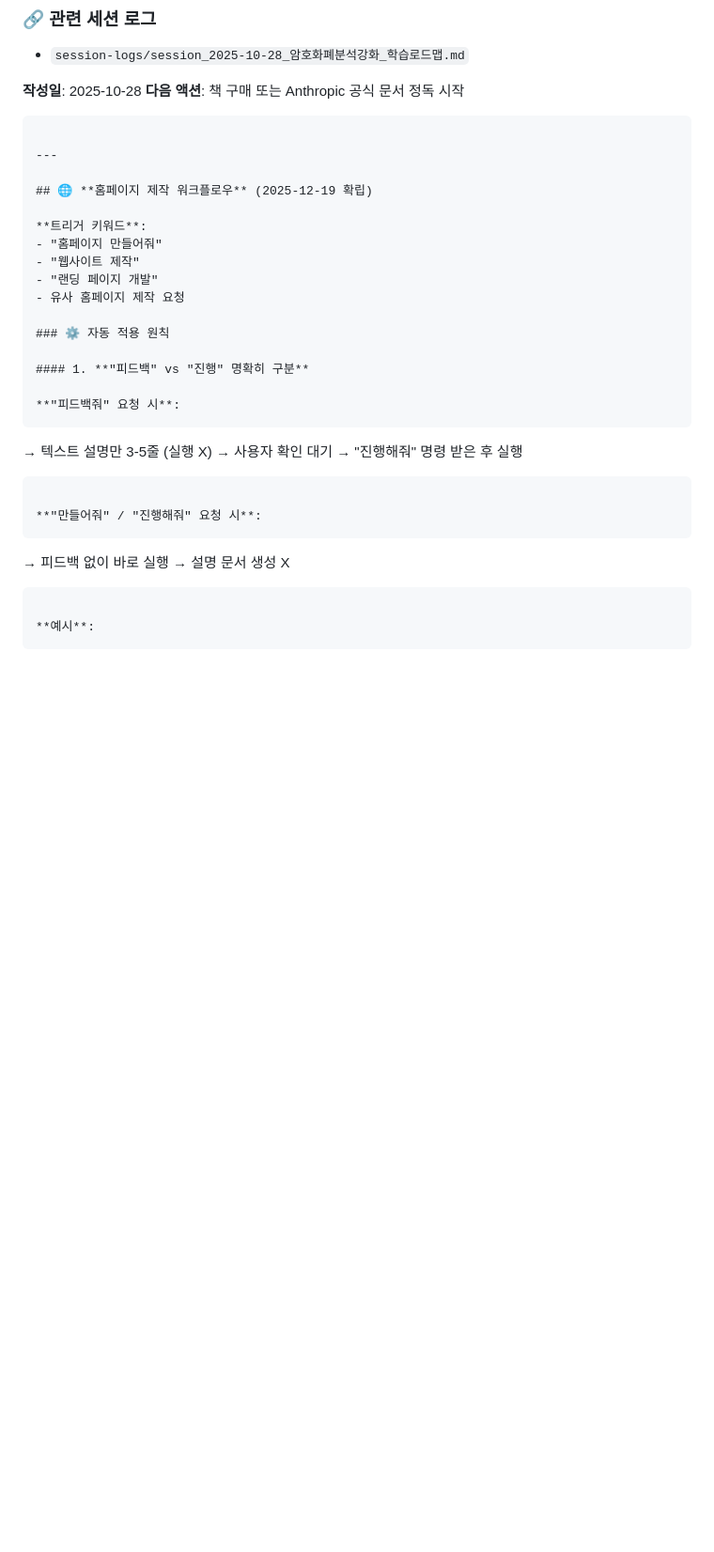
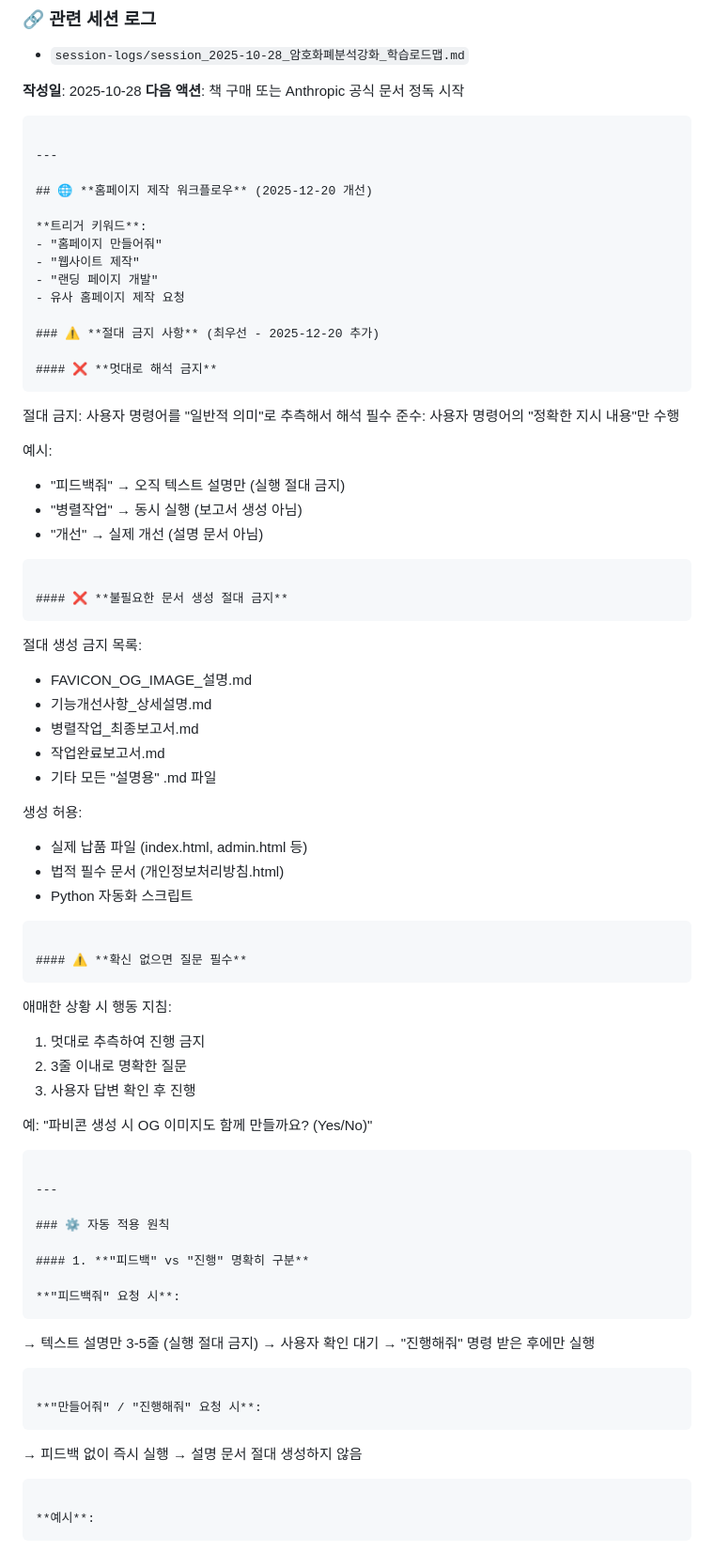
Before and after one commit to ghigw7600-lab/-01, a Markdown page: CLAUDE.md, the part around the change. Shown: that part at 94% size. Drawn GitHub-style; blank space fills up the shorter version.

Commit message:
⚠️ 개선: 홈페이지 제작 워크플로우에 절대 금지 사항 추가
- 멋대로 해석 금지 (명령어를 정확히 이해)
- 불필요한 문서 생성 절대 금지
- 확신 없으면 질문 필수

이유: 2025-12-19 작업에서 오류 급증 (피드백+실행 동시 진행, 보고서 과다 생성 등)
목적: 토큰 효율 3배 개선 (92k → 30k 목표)

````diff
--- a/CLAUDE.md
+++ b/CLAUDE.md
@@ -2270,7 +2270,7 @@ URL: https://www.anthropic.com/research
 
 ---
 
-## 🌐 **홈페이지 제작 워크플로우** (2025-12-19 확립)
+## 🌐 **홈페이지 제작 워크플로우** (2025-12-20 개선)
 
 **트리거 키워드**:
 - "홈페이지 만들어줘"
@@ -2278,21 +2278,61 @@ URL: https://www.anthropic.com/research
 - "랜딩 페이지 개발"
 - 유사 홈페이지 제작 요청
 
+### ⚠️ **절대 금지 사항** (최우선 - 2025-12-20 추가)
+
+#### ❌ **멋대로 해석 금지**
+```
+절대 금지: 사용자 명령어를 "일반적 의미"로 추측해서 해석
+필수 준수: 사용자 명령어의 "정확한 지시 내용"만 수행
+
+예시:
+- "피드백줘" → 오직 텍스트 설명만 (실행 절대 금지)
+- "병렬작업" → 동시 실행 (보고서 생성 아님)
+- "개선" → 실제 개선 (설명 문서 아님)
+```
+
+#### ❌ **불필요한 문서 생성 절대 금지**
+```
+절대 생성 금지 목록:
+- FAVICON_OG_IMAGE_설명.md
+- 기능개선사항_상세설명.md
+- 병렬작업_최종보고서.md
+- 작업완료보고서.md
+- 기타 모든 "설명용" .md 파일
+
+생성 허용:
+- 실제 납품 파일 (index.html, admin.html 등)
+- 법적 필수 문서 (개인정보처리방침.html)
+- Python 자동화 스크립트
+```
+
+#### ⚠️ **확신 없으면 질문 필수**
+```
+애매한 상황 시 행동 지침:
+1. 멋대로 추측하여 진행 금지
+2. 3줄 이내로 명확한 질문
+3. 사용자 답변 확인 후 진행
+
+예: "파비콘 생성 시 OG 이미지도 함께 만들까요? (Yes/No)"
+```
+
+---
+
 ### ⚙️ 자동 적용 원칙
 
 #### 1. **"피드백" vs "진행" 명확히 구분**
 
 **"피드백줘" 요청 시**:
 ```
-→ 텍스트 설명만 3-5줄 (실행 X)
+→ 텍스트 설명만 3-5줄 (실행 절대 금지)
 → 사용자 확인 대기
-→ "진행해줘" 명령 받은 후 실행
+→ "진행해줘" 명령 받은 후에만 실행
 ```
 
 **"만들어줘" / "진행해줘" 요청 시**:
 ```
-→ 피드백 없이 바로 실행
-→ 설명 문서 생성 X
+→ 피드백 없이 즉시 실행
+→ 설명 문서 절대 생성하지 않음
 ```
 
 **예시**:
````
